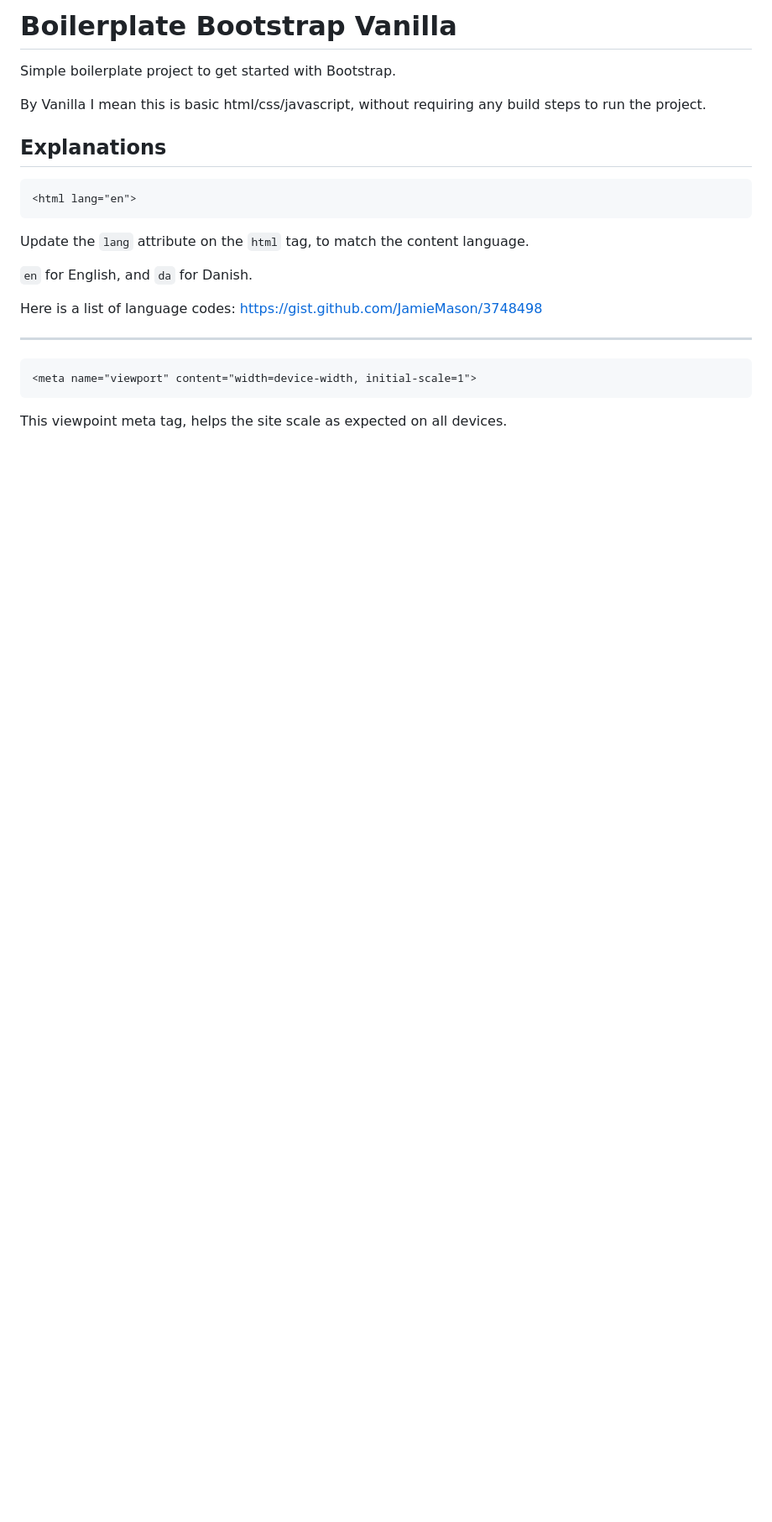
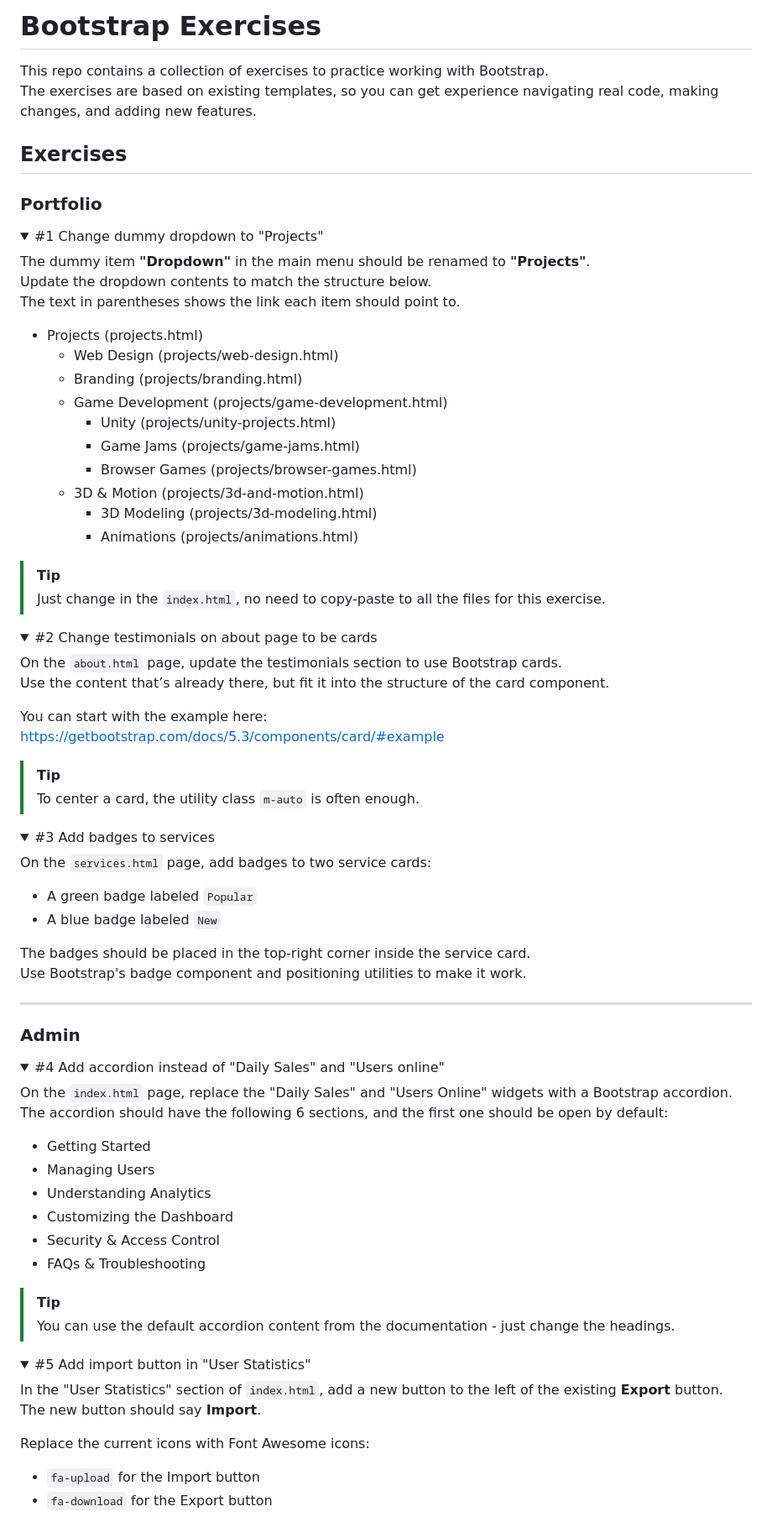
Before and after one commit to madh-zealand/bootstrap-exercises, a Markdown page: readme.md, the part around the change printed below. Shown: that part at 84% size. Rendered like a GitHub page; folded sections open; blank space fills up the shorter version.

Commit message:
Add exercises to readme

````diff
--- a/readme.md
+++ b/readme.md
@@ -1,23 +1,87 @@
-# Boilerplate Bootstrap Vanilla
-Simple boilerplate project to get started with Bootstrap.
+# Bootstrap Exercises
+This repo contains a collection of exercises to practice working with Bootstrap.
+The exercises are based on existing templates, so you can get experience navigating real code, making changes,
+and adding new features.
 
-By Vanilla I mean this is basic html/css/javascript, without requiring any build steps to run the project.
+## Exercises
 
+### Portfolio
 
-## Explanations
+<details>
+<summary>#1 Change dummy dropdown to "Projects"</summary>
 
-```html
-<html lang="en">
-```
-Update the `lang` attribute on the `html` tag, to match the content language.
+The dummy item **"Dropdown"** in the main menu should be renamed to **"Projects"**.
+Update the dropdown contents to match the structure below.
+The text in parentheses shows the link each item should point to.
 
-`en` for English, and `da` for Danish.
+  - Projects (projects.html)
+    - Web Design (projects/web-design.html)
+    - Branding (projects/branding.html)
+    - Game Development (projects/game-development.html)
+      - Unity (projects/unity-projects.html)
+      - Game Jams (projects/game-jams.html)
+      - Browser Games (projects/browser-games.html)
+    - 3D & Motion (projects/3d-and-motion.html)
+      - 3D Modeling (projects/3d-modeling.html)
+      - Animations (projects/animations.html)
 
-Here is a list of language codes: https://gist.github.com/JamieMason/3748498
+> [!TIP]
+> Just change in the `index.html`, no need to copy-paste to all the files for this exercise.
+</details>
+
+<details>
+<summary>#2 Change testimonials on about page to be cards</summary>
+
+On the `about.html` page, update the testimonials section to use Bootstrap cards.
+Use the content that’s already there, but fit it into the structure of the card component.
+
+You can start with the example here:
+https://getbootstrap.com/docs/5.3/components/card/#example
+
+> [!TIP]
+> To center a card, the utility class `m-auto` is often enough.
+</details>
+
+<details>
+<summary>#3 Add badges to services</summary>
+
+On the `services.html` page, add badges to two service cards:
+- A green badge labeled `Popular`
+- A blue badge labeled `New`
+
+The badges should be placed in the top-right corner inside the service card.
+Use Bootstrap's badge component and positioning utilities to make it work.
+</details>
 
 ---
 
-```html
-<meta name="viewport" content="width=device-width, initial-scale=1">
-```
-This viewpoint meta tag, helps the site scale as expected on all devices.
+### Admin
+
+<details>
+<summary>#4 Add accordion instead of "Daily Sales" and "Users online"</summary>
+
+On the `index.html` page, replace the "Daily Sales" and "Users Online" widgets with a Bootstrap accordion.
+The accordion should have the following 6 sections, and the first one should be open by default:
+
+- Getting Started
+- Managing Users
+- Understanding Analytics
+- Customizing the Dashboard
+- Security & Access Control
+- FAQs & Troubleshooting
+
+> [!TIP]
+> You can use the default accordion content from the documentation - just change the headings.
+</details>
+
+<details>
+<summary>#5 Add import button in "User Statistics"</summary>
+
+In the "User Statistics" section of `index.html`, add a new button to the left of the existing **Export** button.
+The new button should say **Import**.
+
+Replace the current icons with Font Awesome icons:
+- `fa-upload` for the Import button
+- `fa-download` for the Export button
+</details>
+
````
Also changed, not shown: other parts of readme.md (+28 -147 lines).
